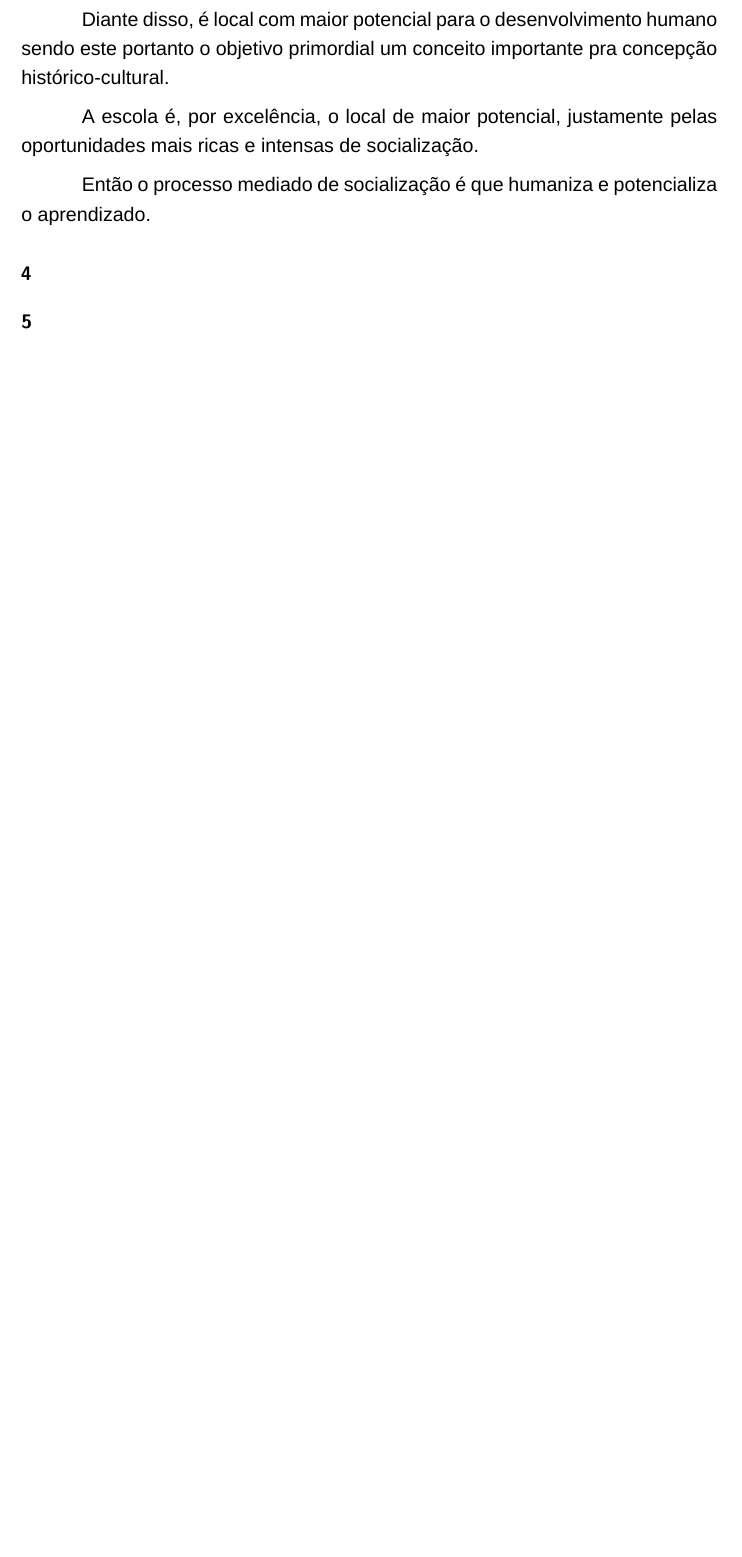
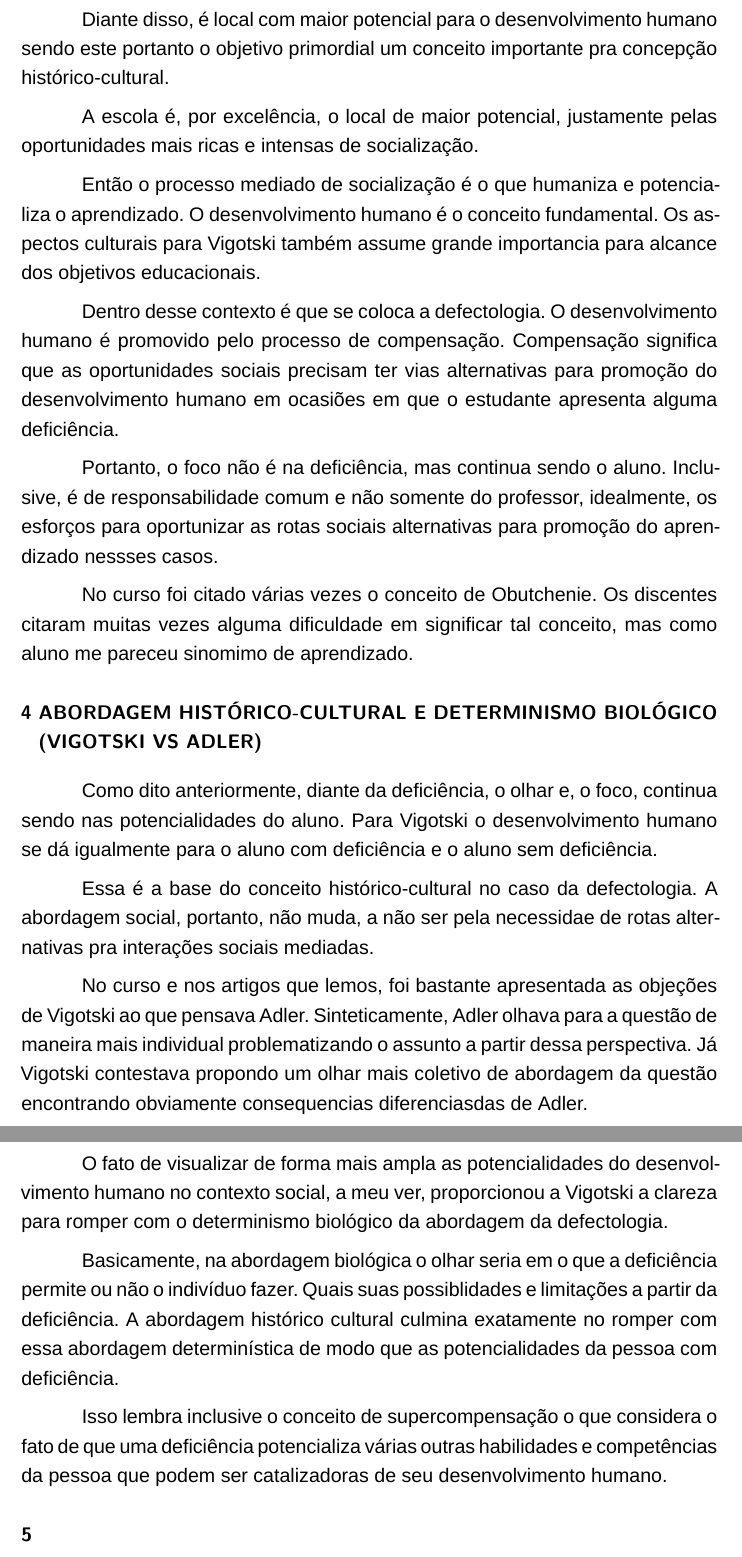
Before and after one commit to wagnermarques/artigo-revinfor, a LaTeX document (artigos/artigo_curso_defectologia_vigostky/main.tex): part of page 4 of 5 before the commit and two parts of pages 4 and 5 of 6 after it, the two joined at a grey line, cut so that both start at the same text, the shorter picture padded with empty space. Compiled offline with XeLaTeX; a missing font is replaced by an installed copy or a similar font.

Commit message:
escrevendo artigo vigotki trabalho final

```diff
--- a/artigos/artigo_curso_defectologia_vigostky/main.tex
+++ b/artigos/artigo_curso_defectologia_vigostky/main.tex
@@ -19,7 +19,8 @@
 % Pra não precisar ficar escrevento Vigotski com essa variável
 % a gente só precisa escrever \Vig{}
 \newcommand{\Vig}{Vigotski}
-
+% eu iria errar muitas vezes a grafia dessa palavra, por isso essa variavel
+\newcommand{\Obtiene}{Obutchenie}
 
 
 % ---------------------------------------------------------------------------
@@ -150,15 +151,63 @@ importante pra concepção histórico-cultural.
 A escola é, por excelência, o local de maior potencial, justamente
 pelas oportunidades mais ricas e intensas de socialização.
 
-Então o processo mediado de socialização é que humaniza e potencializa
-o aprendizado.
+Então o processo mediado de socialização é o que humaniza e potencializa
+o aprendizado. O desenvolvimento humano é o conceito fundamental. Os
+aspectos culturais para \Vig{} também assume grande importancia para
+alcance dos objetivos educacionais.
 
+Dentro desse contexto é que se coloca a defectologia. O
+desenvolvimento humano é promovido pelo processo de
+compensação. Compensação significa que as oportunidades sociais
+precisam ter vias alternativas para promoção do desenvolvimento humano
+em ocasiões em que o estudante apresenta alguma deficiência.
+
+Portanto, o foco não é na deficiência, mas continua sendo o
+aluno. Inclusive, é de responsabilidade comum e não somente do
+professor, idealmente, os esforços para oportunizar as rotas sociais
+alternativas para promoção do aprendizado nessses casos.
+
+No curso foi citado várias vezes o conceito de \Obtiene. Os discentes
+citaram muitas vezes alguma dificuldade em significar tal conceito,
+mas como aluno me pareceu sinomimo de aprendizado.
+
+\section{Abordagem histórico-cultural e determinismo biológico (\Vig{} vs Adler)}
+
+Como dito anteriormente, diante da deficiência, o olhar e, o foco,
+continua sendo nas potencialidades do aluno. Para \Vig{} o
+desenvolvimento humano se dá igualmente para o aluno com deficiência e
+o aluno sem deficiência.
+
+Essa é a base do conceito histórico-cultural no caso da
+defectologia. A abordagem social, portanto, não muda, a não ser pela
+necessidae de rotas alternativas pra interações sociais mediadas.
+
+No curso e nos artigos que lemos, foi bastante apresentada as objeções
+de \Vig{} ao que pensava Adler. Sinteticamente, Adler olhava para a
+questão de maneira mais individual problematizando o assunto a partir
+dessa perspectiva. Já \Vig{} contestava propondo um olhar mais
+coletivo de abordagem da questão encontrando obviamente consequencias
+diferenciasdas de Adler.
+
+O fato de visualizar de forma mais ampla as potencialidades do
+desenvolvimento humano no contexto social, a meu ver, proporcionou a
+\Vig{} a clareza para romper com o determinismo biológico da abordagem
+da defectologia.
+
+Basicamente, na abordagem biológica o olhar seria em o que a
+deficiência permite ou não o indivíduo fazer. Quais suas possiblidades
+e limitações a partir da deficiência. A abordagem histórico cultural
+culmina exatamente no romper com essa abordagem determinística de modo
+que as potencialidades da pessoa com deficiência.
+
+Isso lembra inclusive o conceito de supercompensação o que considera o
+fato de que uma deficiência potencializa várias outras habilidades e
+competências da pessoa que podem ser catalizadoras de seu
+desenvolvimento humano.
 
 
 \section{}
 
-
-\section{}
 
 \section{}
 
```
